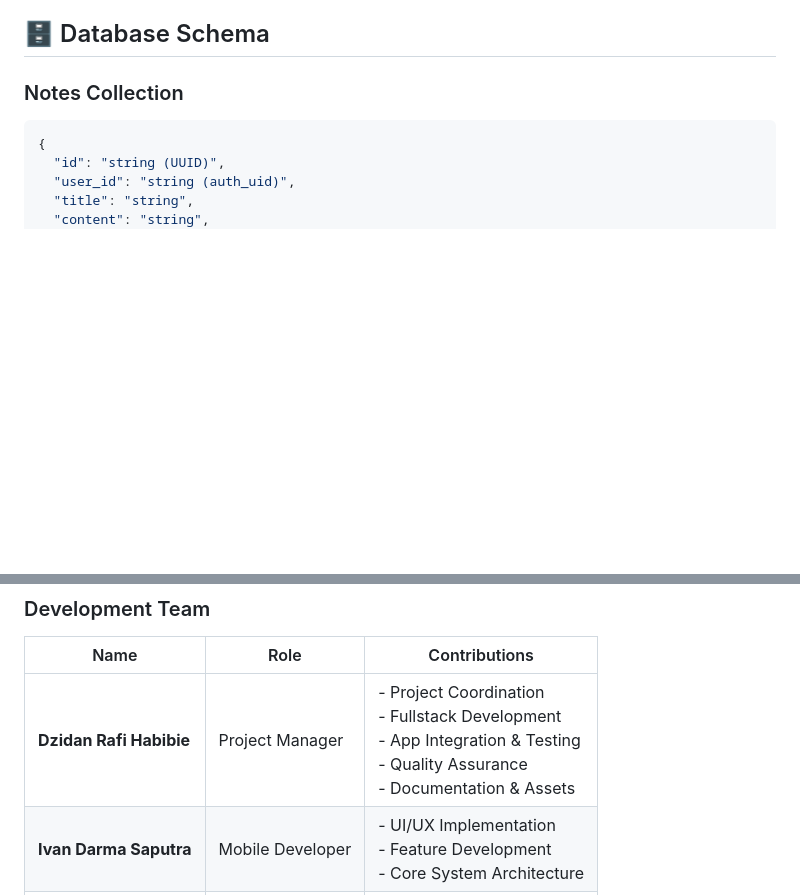
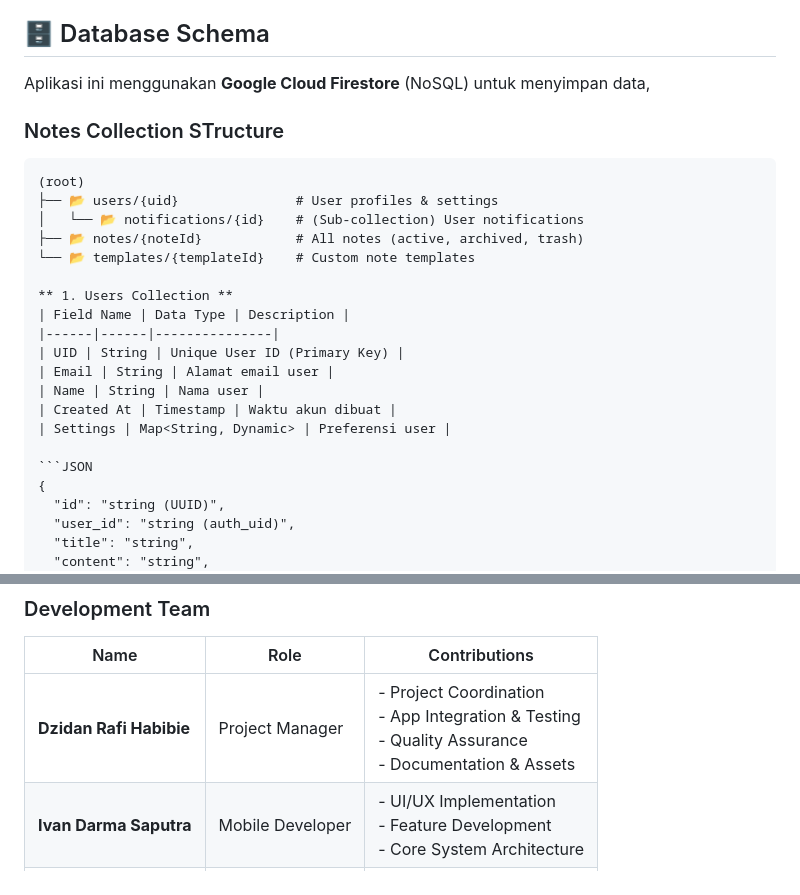
Before and after one commit to KishiEdward/Notes_App_UAS, a Markdown page: README.md, 2 parts joined by grey strips. Rendered like a GitHub page; blank space fills up the shorter version.

````diff
--- a/README.md
+++ b/README.md
@@ -210,8 +210,25 @@ lib/
 4. Profile & Settings
 
 ## 🗄️ Database Schema
+Aplikasi ini menggunakan **Google Cloud Firestore** (NoSQL) untuk menyimpan data,
 
-### Notes Collection
+### Notes Collection STructure
+```text
+(root)
+├── 📂 users/{uid}               # User profiles & settings
+│   └── 📂 notifications/{id}    # (Sub-collection) User notifications
+├── 📂 notes/{noteId}            # All notes (active, archived, trash)
+└── 📂 templates/{templateId}    # Custom note templates
+
+** 1. Users Collection **
+| Field Name | Data Type | Description |
+|------|------|---------------|
+| UID | String | Unique User ID (Primary Key) |
+| Email | String | Alamat email user |
+| Name | String | Nama user |
+| Created At | Timestamp | Waktu akun dibuat |
+| Settings | Map<String, Dynamic> | Preferensi user |
+
 ```JSON
 {
   "id": "string (UUID)",
@@ -264,7 +281,7 @@ lib/
 
 | Name | Role | Contributions |
 |------|------|---------------|
-| **Dzidan Rafi Habibie** | Project Manager | - Project Coordination<br>- Fullstack Development<br>- App Integration & Testing<br>- Quality Assurance<br>- Documentation & Assets |
+| **Dzidan Rafi Habibie** | Project Manager | - Project Coordination<br>- App Integration & Testing<br>- Quality Assurance<br>- Documentation & Assets |
 | **Ivan Darma Saputra** | Mobile Developer | - UI/UX Implementation<br>- Feature Development<br>- Core System Architecture |
 | **David Saputra** | Mobile Developer | - UI/UX Implementation<br>- Feature Development<br>- Core System Architecture |
 | **Rismanita Lestari** | Mobile Developer | - UI/UX Implementation<br>- Feature Development |
````
